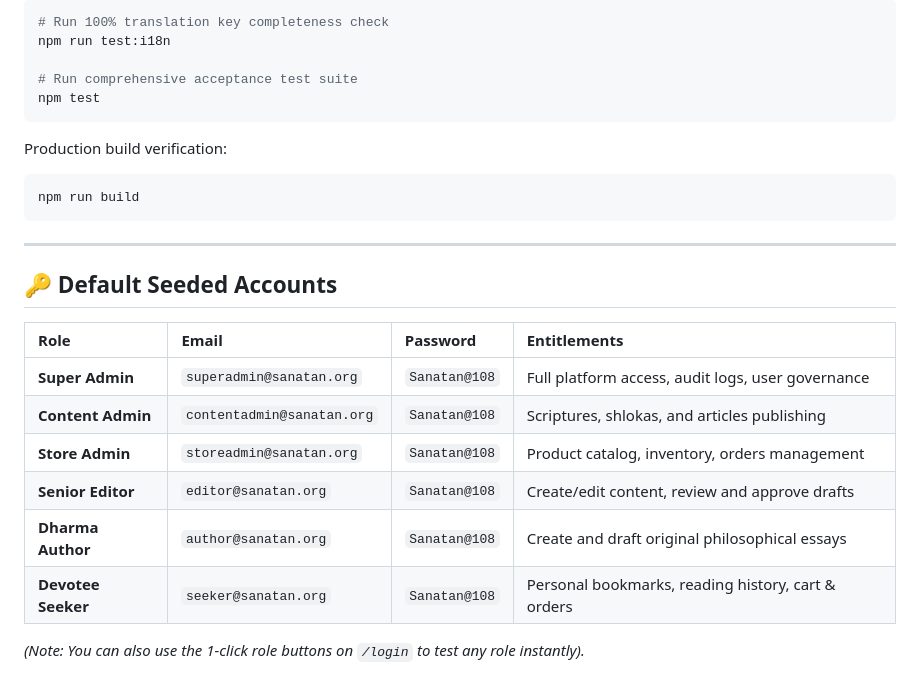
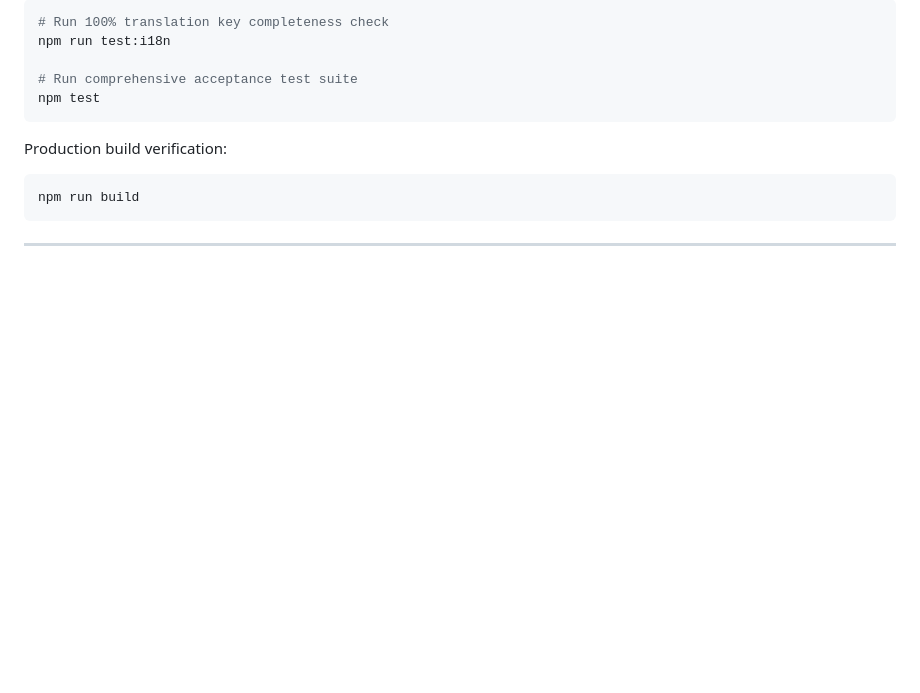
Before and after one commit to shubhamtiwarihost/sanatanroop, a Markdown page: README.md, the part around the change. Drawn GitHub-style; blank space fills up the shorter version.

Commit message:
Remove default seeded accounts information
Removed default seeded accounts section from README.

````diff
--- a/README.md
+++ b/README.md
@@ -90,16 +90,3 @@ npm run build
 ```
 
 ---
-
-## 🔑 Default Seeded Accounts
-
-| Role | Email | Password | Entitlements |
-| :--- | :--- | :--- | :--- |
-| **Super Admin** | `superadmin@sanatan.org` | `Sanatan@108` | Full platform access, audit logs, user governance |
-| **Content Admin** | `contentadmin@sanatan.org` | `Sanatan@108` | Scriptures, shlokas, and articles publishing |
-| **Store Admin** | `storeadmin@sanatan.org` | `Sanatan@108` | Product catalog, inventory, orders management |
-| **Senior Editor** | `editor@sanatan.org` | `Sanatan@108` | Create/edit content, review and approve drafts |
-| **Dharma Author** | `author@sanatan.org` | `Sanatan@108` | Create and draft original philosophical essays |
-| **Devotee Seeker** | `seeker@sanatan.org` | `Sanatan@108` | Personal bookmarks, reading history, cart & orders |
-
-*(Note: You can also use the 1-click role buttons on `/login` to test any role instantly).*
````
